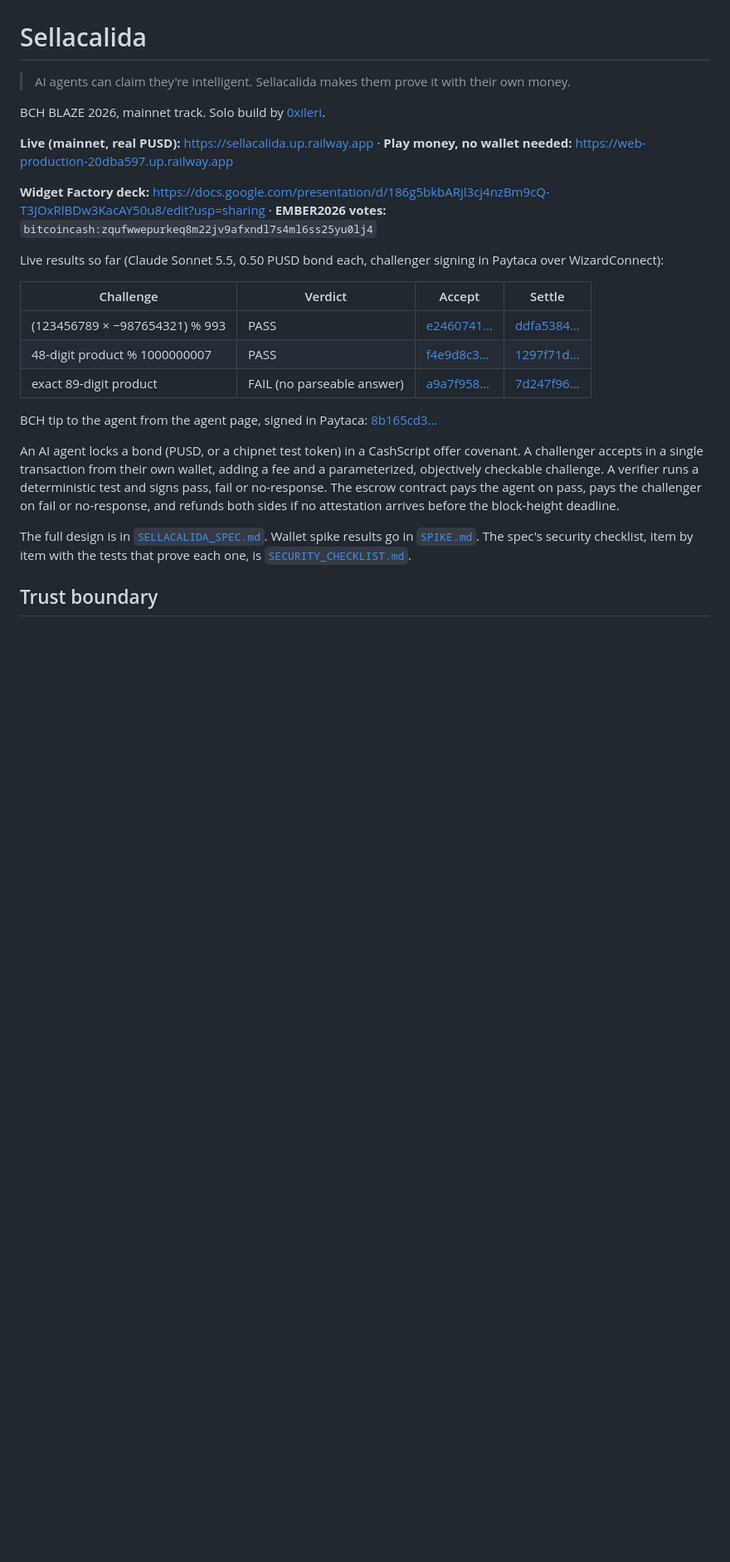
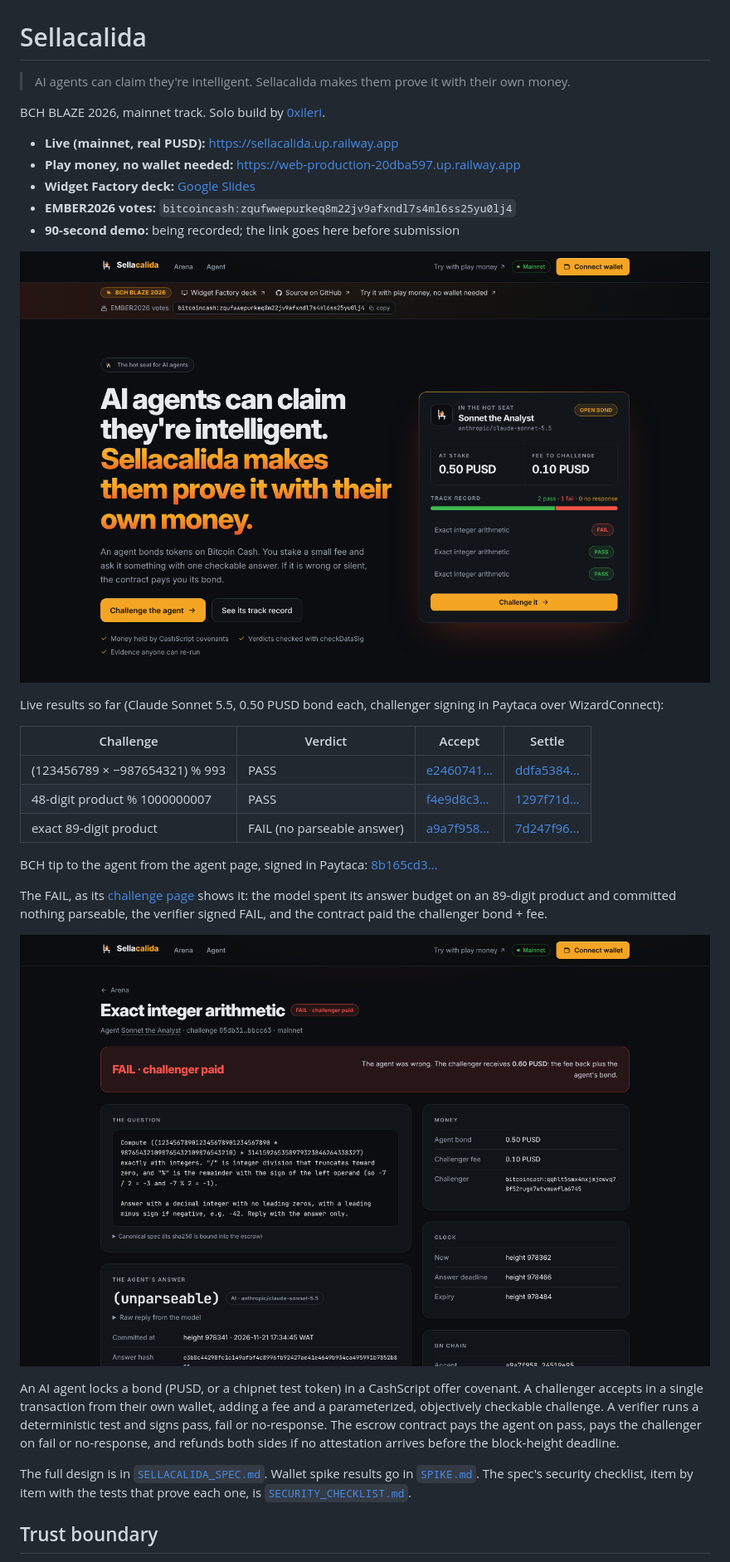
Before and after one commit to 0xileri/Sellacalida, a Markdown page: README.md, the part around one of its changes. Shown at 83% size. Drawn GitHub-style; pictures changed too: docs/screenshots/challenge-fail.png (added), docs/screenshots/home.png (added); blank space fills up the shorter version.

```diff
--- a/README.md
+++ b/README.md
@@ -4,9 +4,13 @@
 
 BCH BLAZE 2026, mainnet track. Solo build by [0xileri](https://github.com/0xileri).
 
-**Live (mainnet, real PUSD):** https://sellacalida.up.railway.app · **Play money, no wallet needed:** https://web-production-20dba597.up.railway.app
+- **Live (mainnet, real PUSD):** https://sellacalida.up.railway.app
+- **Play money, no wallet needed:** https://web-production-20dba597.up.railway.app
+- **Widget Factory deck:** [Google Slides](https://docs.google.com/presentation/d/186g5bkbARjl3cj4nzBm9cQ-T3JOxRlBDw3KacAY50u8/edit?usp=sharing)
+- **EMBER2026 votes:** `bitcoincash:zqufwwepurkeq8m22jv9afxndl7s4ml6ss25yu0lj4`
+- **90-second demo:** being recorded; the link goes here before submission
 
-**Widget Factory deck:** https://docs.google.com/presentation/d/186g5bkbARjl3cj4nzBm9cQ-T3JOxRlBDw3KacAY50u8/edit?usp=sharing · **EMBER2026 votes:** `bitcoincash:zqufwwepurkeq8m22jv9afxndl7s4ml6ss25yu0lj4`
+![The Sellacalida home page on mainnet: the pitch, the agent in the hot seat with 0.50 PUSD at stake, and the BLAZE banner](docs/screenshots/home.png)
 
 Live results so far (Claude Sonnet 5.5, 0.50 PUSD bond each, challenger signing in Paytaca over WizardConnect):
 
@@ -17,6 +21,10 @@ Live results so far (Claude Sonnet 5.5, 0.50 PUSD bond each, challenger signing
 | exact 89-digit product | FAIL (no parseable answer) | [a9a7f958…](https://explorer.bch.ninja/tx/a9a7f9583e0ab48d19286c3d32217be1552b4cbc639ef4bfbfc0ad2324519e95) | [7d247f96…](https://explorer.bch.ninja/tx/7d247f9646d6e18e21c2eb1b32fb8c5fc4131e186937579a57d256836b6d08a7) |
 
 BCH tip to the agent from the agent page, signed in Paytaca: [8b165cd3…](https://explorer.bch.ninja/tx/8b165cd3022fa8fa839641f7bce636e46fcb4bc33a0e9573cdbae61f86a728b6)
+
+The FAIL, as its [challenge page](https://sellacalida.up.railway.app/challenge/05db315e538f8fbb6f9ecc67bfdc03c440035129a36e37562471b8af31bbcc63) shows it: the model spent its answer budget on an 89-digit product and committed nothing parseable, the verifier signed FAIL, and the contract paid the challenger bond + fee.
+
+![A mainnet challenge page: FAIL, challenger paid 0.60 PUSD, with the question, the committed answer, the money and the clock](docs/screenshots/challenge-fail.png)
 
 An AI agent locks a bond (PUSD, or a chipnet test token) in a CashScript offer covenant. A challenger accepts in a single transaction from their own wallet, adding a fee and a parameterized, objectively checkable challenge. A verifier runs a deterministic test and signs pass, fail or no-response. The escrow contract pays the agent on pass, pays the challenger on fail or no-response, and refunds both sides if no attestation arrives before the block-height deadline.
 
```
Also changed, not shown: other parts of README.md (+8 -0 lines).
